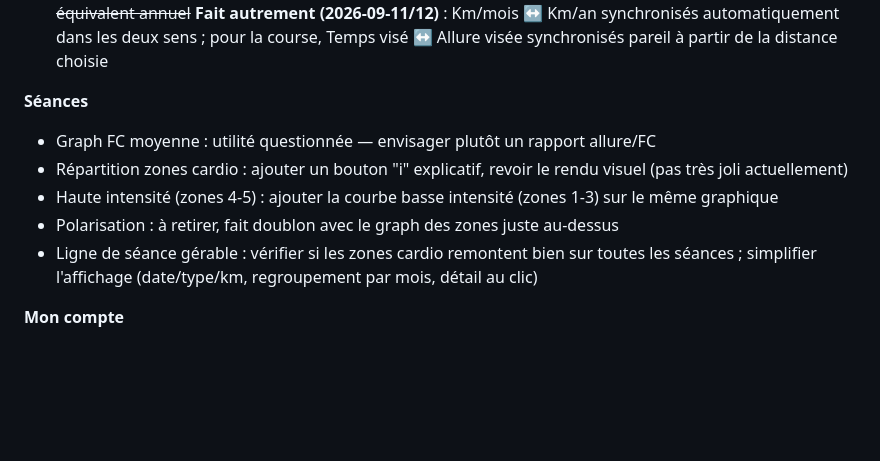
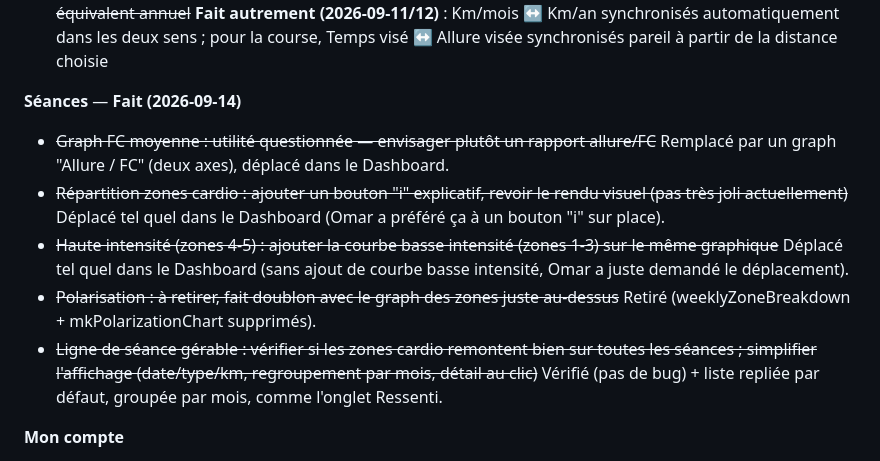
Before and after one commit to alemomar/myrunningapp, a Markdown page: Roadmap/roadmap.md, the part around the change. GitHub-like rendering; blank space fills up the shorter version.

Commit message:
Roadmap: marque les 5 points Séances comme faits
Co-Authored-By: Claude Sonnet 5 <noreply@anthropic.com>

```diff
--- a/Roadmap/roadmap.md
+++ b/Roadmap/roadmap.md
@@ -39,12 +39,12 @@ Commentaires laissés ligne par ligne sur [le tableau d'audit produit](https://c
 - ~~Sous-bloc course : "je ne vois pas cette fonctionnalité" — vérifier si bug d'affichage~~ **Vérifié (2026-09-11)** : pas de bug, fonctionnait déjà correctement
 - ~~Allure EF/Work visée : demander la période de mesure (semaine/mois/an) avant saisie, toujours donner un équivalent annuel~~ **Fait autrement (2026-09-11/12)** : Km/mois ↔ Km/an synchronisés automatiquement dans les deux sens ; pour la course, Temps visé ↔ Allure visée synchronisés pareil à partir de la distance choisie
 
-**Séances**
-- Graph FC moyenne : utilité questionnée — envisager plutôt un rapport allure/FC
-- Répartition zones cardio : ajouter un bouton "i" explicatif, revoir le rendu visuel (pas très joli actuellement)
-- Haute intensité (zones 4-5) : ajouter la courbe basse intensité (zones 1-3) sur le même graphique
-- Polarisation : à retirer, fait doublon avec le graph des zones juste au-dessus
-- Ligne de séance gérable : vérifier si les zones cardio remontent bien sur toutes les séances ; simplifier l'affichage (date/type/km, regroupement par mois, détail au clic)
+**Séances** — **Fait (2026-09-14)**
+- ~~Graph FC moyenne : utilité questionnée — envisager plutôt un rapport allure/FC~~ Remplacé par un graph "Allure / FC" (deux axes), déplacé dans le Dashboard.
+- ~~Répartition zones cardio : ajouter un bouton "i" explicatif, revoir le rendu visuel (pas très joli actuellement)~~ Déplacé tel quel dans le Dashboard (Omar a préféré ça à un bouton "i" sur place).
+- ~~Haute intensité (zones 4-5) : ajouter la courbe basse intensité (zones 1-3) sur le même graphique~~ Déplacé tel quel dans le Dashboard (sans ajout de courbe basse intensité, Omar a juste demandé le déplacement).
+- ~~Polarisation : à retirer, fait doublon avec le graph des zones juste au-dessus~~ Retiré (weeklyZoneBreakdown + mkPolarizationChart supprimés).
+- ~~Ligne de séance gérable : vérifier si les zones cardio remontent bien sur toutes les séances ; simplifier l'affichage (date/type/km, regroupement par mois, détail au clic)~~ Vérifié (pas de bug) + liste repliée par défaut, groupée par mois, comme l'onglet Ressenti.
 
 **Mon compte**
 - Avatar/profil : envisager de fusionner l'onglet Objectifs dans Mon compte (nouvelle rubrique "Objectif")
```
